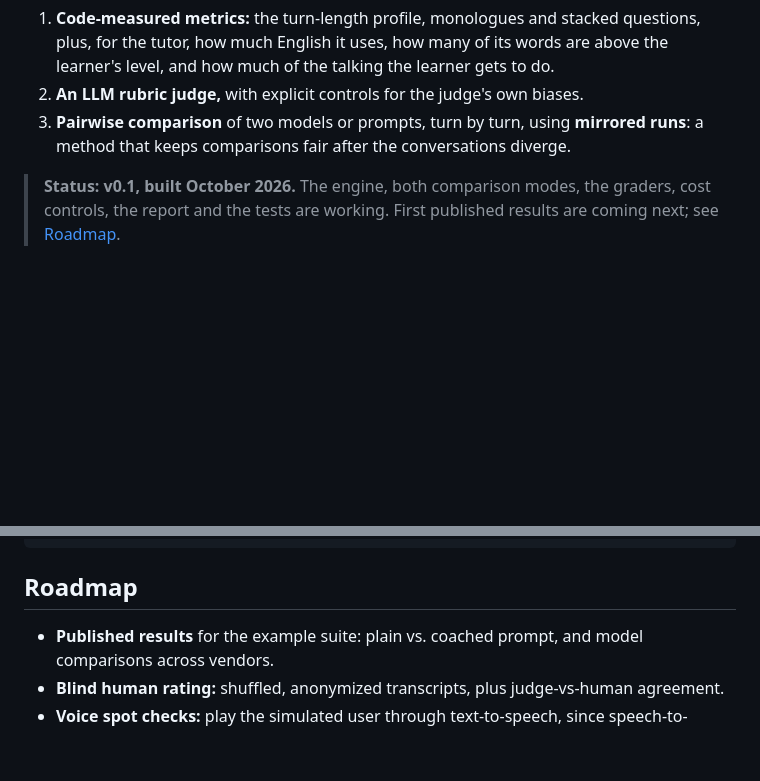
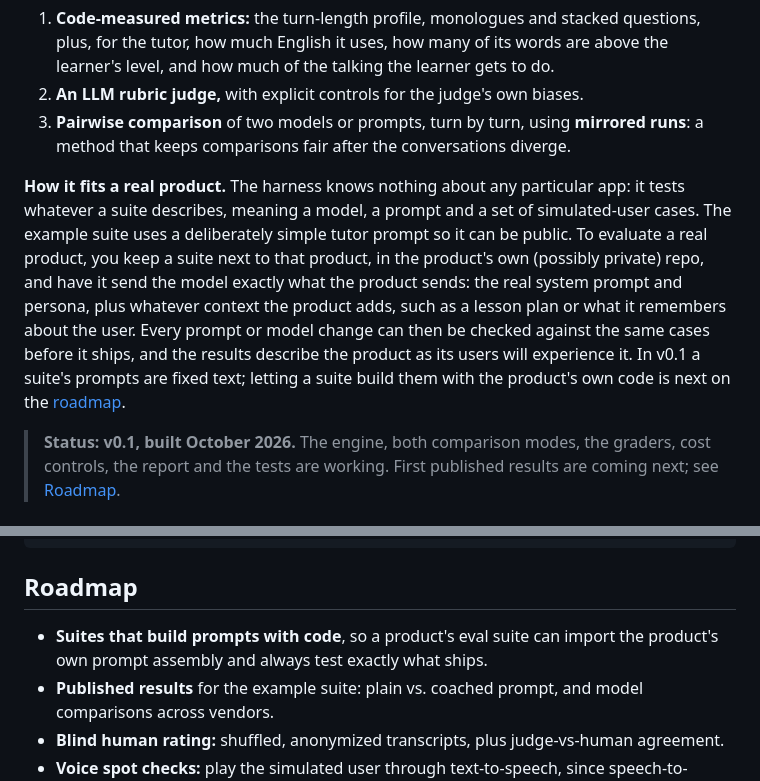
Before and after one commit to ghelmstetter/multi-turn-llm-eval-harness, a Markdown page: README.md, 2 parts joined by grey strips. Rendered like a GitHub page; blank space fills up the shorter version.

Commit message:
README: explain how the harness fits a real product
Co-Authored-By: Claude Opus 5.5 <noreply@anthropic.com>
Claude-Session: https://claude.ai/code/session_01BSVdLCDQy9xT1xkRxkJoQC

```diff
--- a/README.md
+++ b/README.md
@@ -9,6 +9,8 @@ It runs a model (or a prompt) through complete conversations with a **scripted s
 1. **Code-measured metrics:** the turn-length profile, monologues and stacked questions, plus, for the tutor, how much English it uses, how many of its words are above the learner's level, and how much of the talking the learner gets to do.
 2. **An LLM rubric judge,** with explicit controls for the judge's own biases.
 3. **Pairwise comparison** of two models or prompts, turn by turn, using **mirrored runs**: a method that keeps comparisons fair after the conversations diverge.
+
+**How it fits a real product.** The harness knows nothing about any particular app: it tests whatever a suite describes, meaning a model, a prompt and a set of simulated-user cases. The example suite uses a deliberately simple tutor prompt so it can be public. To evaluate a real product, you keep a suite next to that product, in the product's own (possibly private) repo, and have it send the model exactly what the product sends: the real system prompt and persona, plus whatever context the product adds, such as a lesson plan or what it remembers about the user. Every prompt or model change can then be checked against the same cases before it ships, and the results describe the product as its users will experience it. In v0.1 a suite's prompts are fixed text; letting a suite build them with the product's own code is next on the [roadmap](#roadmap).
 
 > **Status: v0.1, built October 2026.** The engine, both comparison modes, the graders, cost controls, the report and the tests are working. First published results are coming next; see [Roadmap](#roadmap).
 
@@ -210,6 +212,7 @@ test/                 tests (node --test), no network or keys needed
 
 ## Roadmap
 
+- **Suites that build prompts with code**, so a product's eval suite can import the product's own prompt assembly and always test exactly what ships.
 - **Published results** for the example suite: plain vs. coached prompt, and model comparisons across vendors.
 - **Blind human rating:** shuffled, anonymized transcripts, plus judge-vs-human agreement.
 - **Voice spot checks:** play the simulated user through text-to-speech, since speech-to-speech models can behave differently in voice than in text.
```
